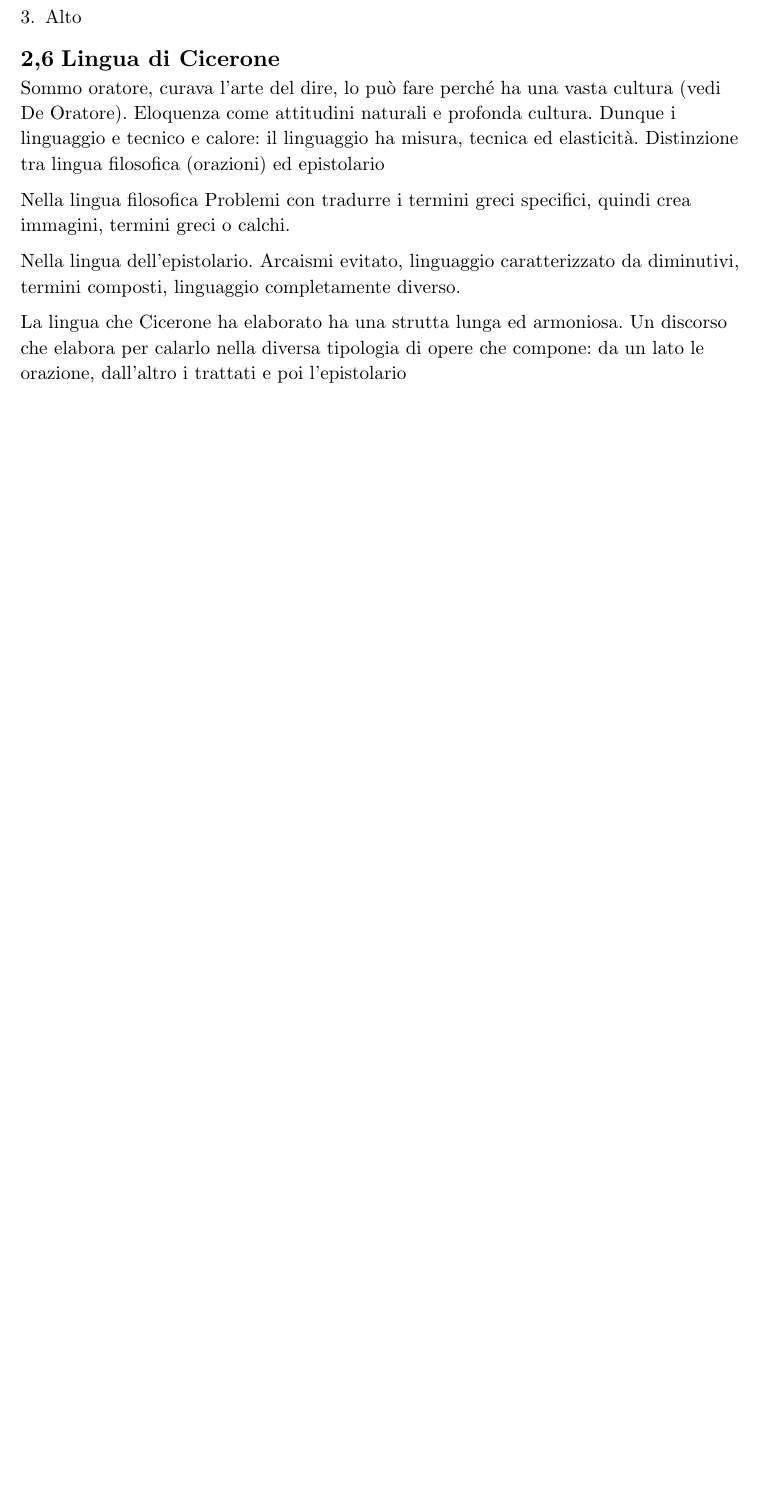
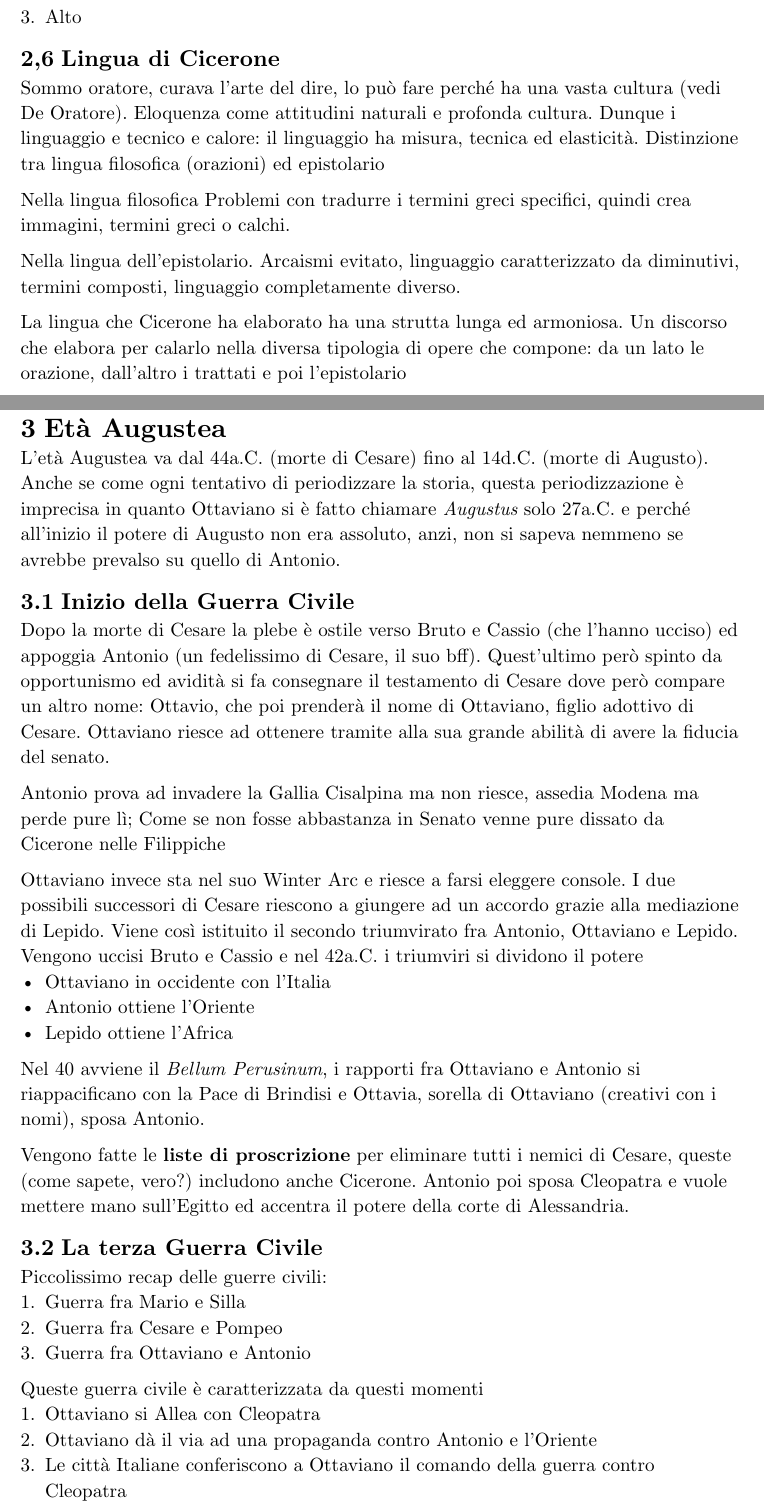
Before and after one commit to BiagiiM/Appunti-Latino-2, a Typst document (Main.typ, which reads Argomenti/Età Augustea.typ): part of page 15 of 15 before the commit and two parts of pages 15 and 16 of 17 after it, the two joined at a grey line, cut so that both start at the same text, the shorter picture padded with empty space. Compiled offline with Typst 0.15.

Commit message:
Aggiunto parte dell'età Augustea

```diff
--- /dev/null
+++ b/Argomenti/Età Augustea.typ
@@ -0,0 +1,28 @@
+= Età Augustea
+L'età Augustea va dal 44a.C. (morte di Cesare) fino al 14d.C. (morte di Augusto). Anche se come ogni tentativo di periodizzare la storia, questa periodizzazione è imprecisa in quanto Ottaviano si è fatto chiamare _Augustus_ solo 27a.C. e perché all'inizio il potere di Augusto non era assoluto, anzi, non si sapeva nemmeno se avrebbe prevalso su quello di Antonio.
+
+== Inizio della Guerra Civile
+Dopo la morte di Cesare la plebe è ostile verso Bruto e Cassio (che l'hanno ucciso) ed appoggia Antonio (un fedelissimo di Cesare, il suo bff). Quest'ultimo però spinto da opportunismo ed avidità si fa consegnare il testamento di Cesare dove però compare un altro nome:  Ottavio, che poi prenderà il nome di Ottaviano, figlio adottivo di Cesare. Ottaviano riesce ad ottenere tramite alla sua grande abilità di avere la fiducia del senato.
+
+Antonio prova ad invadere la Gallia Cisalpina ma non riesce, assedia Modena ma perde pure lì; Come se non fosse abbastanza in Senato venne pure dissato da Cicerone nelle Filippiche
+
+Ottaviano invece sta nel suo Winter Arc e riesce a farsi eleggere console. I due possibili successori di Cesare riescono a giungere ad un accordo grazie alla mediazione di Lepido. Viene così istituito il secondo triumvirato fra Antonio, Ottaviano e Lepido. Vengono uccisi Bruto e Cassio e nel  42a.C. i triumviri si dividono il potere
+- Ottaviano in occidente con l'Italia
+- Antonio ottiene l'Oriente
+- Lepido ottiene l'Africa
+
+Nel 40 avviene il _Bellum Perusinum_, i rapporti fra Ottaviano e Antonio si riappacificano con la Pace di Brindisi e Ottavia, sorella di Ottaviano (creativi con i nomi), sposa Antonio.
+
+Vengono fatte le *liste di proscrizione* per eliminare tutti i nemici di Cesare, queste (come sapete, vero?) includono anche Cicerone.  Antonio poi sposa Cleopatra e vuole mettere mano sull'Egitto ed accentra il potere della corte di Alessandria.
+
+== La terza Guerra Civile
+
+Piccolissimo recap delle guerre civili:
++ Guerra fra Mario e Silla
++ Guerra fra Cesare e Pompeo
++ Guerra fra Ottaviano e Antonio
+
+Queste guerra civile è caratterizzata da questi momenti
++ Ottaviano si Allea con Cleopatra
++ Ottaviano dà il via ad una propaganda contro Antonio e l'Oriente
++ Le città Italiane conferiscono a Ottaviano il comando della guerra contro Cleopatra
```
Also changed, not shown: Argomenti/Cicerone.typ (+3 -1 lines), Main.typ (+1 -0 lines), Argomenti/Età Augustea.typ (21 more changed lines).
